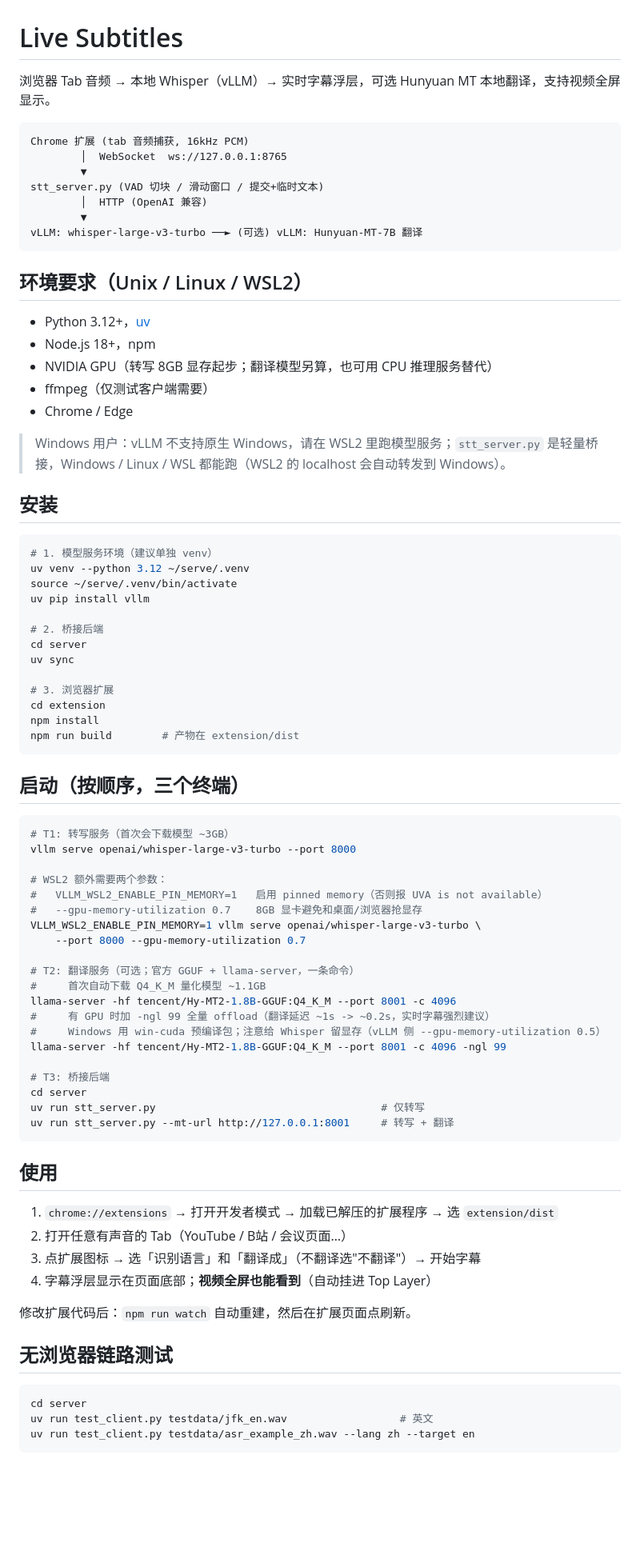
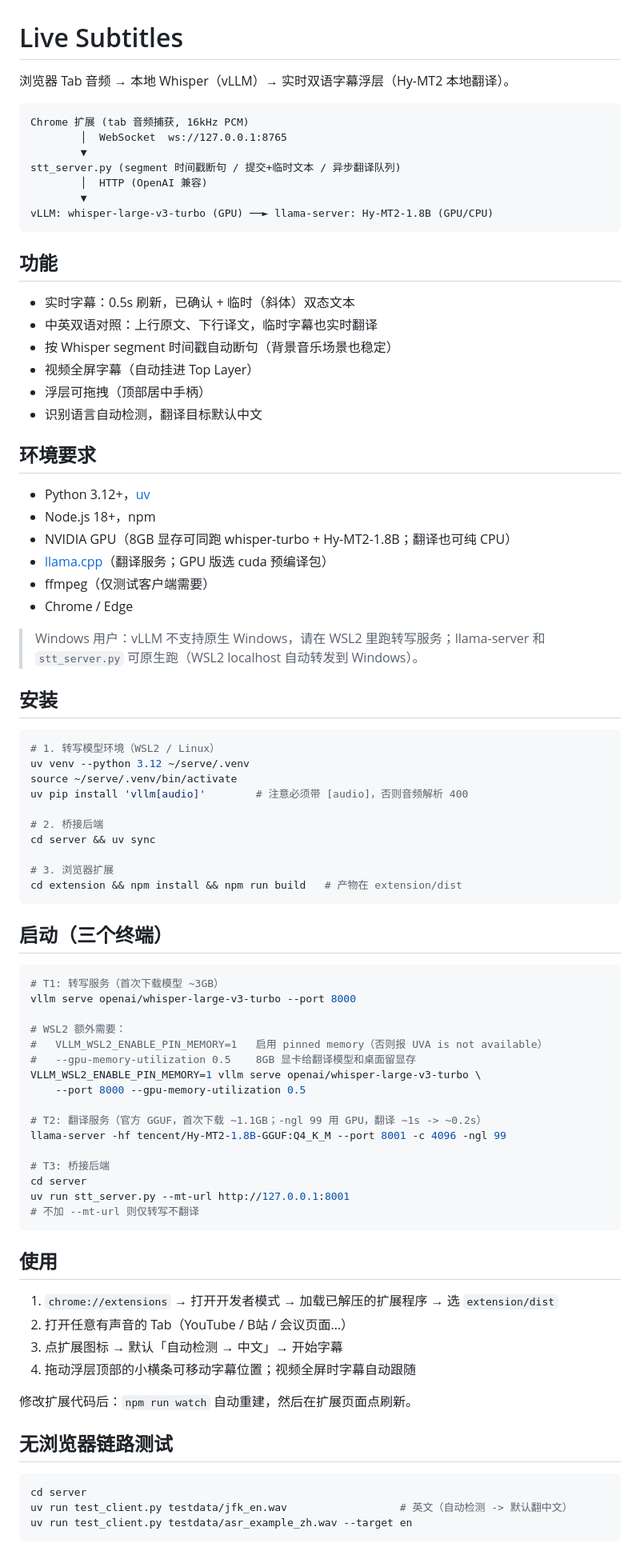
Before and after one commit to BriceLucifer/translate, a Markdown page: README.md, the part around one of its changes. Shown at 80% size. Drawn GitHub-style; blank space fills up the shorter version.

Commit message:
docs: rewrite README to match current architecture (llama-server GPU, segment-based splitting, realtime translation)

````diff
--- a/README.md
+++ b/README.md
@@ -1,76 +1,79 @@
 # Live Subtitles
 
-浏览器 Tab 音频 → 本地 Whisper（vLLM）→ 实时字幕浮层，可选 Hunyuan MT 本地翻译，支持视频全屏显示。
+浏览器 Tab 音频 → 本地 Whisper（vLLM）→ 实时双语字幕浮层（Hy-MT2 本地翻译）。
 
 ```
 Chrome 扩展 (tab 音频捕获, 16kHz PCM)
         │  WebSocket  ws://127.0.0.1:8765
         ▼
-stt_server.py (VAD 切块 / 滑动窗口 / 提交+临时文本)
+stt_server.py (segment 时间戳断句 / 提交+临时文本 / 异步翻译队列)
         │  HTTP (OpenAI 兼容)
         ▼
-vLLM: whisper-large-v3-turbo ──► (可选) vLLM: Hunyuan-MT-7B 翻译
+vLLM: whisper-large-v3-turbo (GPU) ──► llama-server: Hy-MT2-1.8B (GPU/CPU)
 ```
 
-## 环境要求（Unix / Linux / WSL2）
+## 功能
+
+- 实时字幕：0.5s 刷新，已确认 + 临时（斜体）双态文本
+- 中英双语对照：上行原文、下行译文，临时字幕也实时翻译
+- 按 Whisper segment 时间戳自动断句（背景音乐场景也稳定）
+- 视频全屏字幕（自动挂进 Top Layer）
+- 浮层可拖拽（顶部居中手柄）
+- 识别语言自动检测，翻译目标默认中文
+
+## 环境要求
 
 - Python 3.12+，[uv](https://docs.astral.sh/uv/)
 - Node.js 18+，npm
-- NVIDIA GPU（转写 8GB 显存起步；翻译模型另算，也可用 CPU 推理服务替代）
+- NVIDIA GPU（8GB 显存可同跑 whisper-turbo + Hy-MT2-1.8B；翻译也可纯 CPU）
+- [llama.cpp](https://github.com/ggml-org/llama.cpp/releases)（翻译服务；GPU 版选 cuda 预编译包）
 - ffmpeg（仅测试客户端需要）
 - Chrome / Edge
 
-> Windows 用户：vLLM 不支持原生 Windows，请在 WSL2 里跑模型服务；`stt_server.py` 是轻量桥接，Windows / Linux / WSL 都能跑（WSL2 的 localhost 会自动转发到 Windows）。
+> Windows 用户：vLLM 不支持原生 Windows，请在 WSL2 里跑转写服务；llama-server 和 `stt_server.py` 可原生跑（WSL2 localhost 自动转发到 Windows）。
 
 ## 安装
 
 ```bash
-# 1. 模型服务环境（建议单独 venv）
+# 1. 转写模型环境（WSL2 / Linux）
 uv venv --python 3.12 ~/serve/.venv
 source ~/serve/.venv/bin/activate
-uv pip install vllm
+uv pip install 'vllm[audio]'        # 注意必须带 [audio]，否则音频解析 400
 
 # 2. 桥接后端
-cd server
-uv sync
+cd server && uv sync
 
 # 3. 浏览器扩展
-cd extension
-npm install
-npm run build        # 产物在 extension/dist
+cd extension && npm install && npm run build   # 产物在 extension/dist
 ```
 
-## 启动（按顺序，三个终端）
+## 启动（三个终端）
 
 ```bash
-# T1: 转写服务（首次会下载模型 ~3GB）
+# T1: 转写服务（首次下载模型 ~3GB）
 vllm serve openai/whisper-large-v3-turbo --port 8000
 
-# WSL2 额外需要两个参数：
+# WSL2 额外需要：
 #   VLLM_WSL2_ENABLE_PIN_MEMORY=1   启用 pinned memory（否则报 UVA is not available）
-#   --gpu-memory-utilization 0.7    8GB 显卡避免和桌面/浏览器抢显存
+#   --gpu-memory-utilization 0.5    8GB 显卡给翻译模型和桌面留显存
 VLLM_WSL2_ENABLE_PIN_MEMORY=1 vllm serve openai/whisper-large-v3-turbo \
-    --port 8000 --gpu-memory-utilization 0.7
+    --port 8000 --gpu-memory-utilization 0.5
 
-# T2: 翻译服务（可选；官方 GGUF + llama-server，一条命令）
-#     首次自动下载 Q4_K_M 量化模型 ~1.1GB
-llama-server -hf tencent/Hy-MT2-1.8B-GGUF:Q4_K_M --port 8001 -c 4096
-#     有 GPU 时加 -ngl 99 全量 offload（翻译延迟 ~1s -> ~0.2s，实时字幕强烈建议）
-#     Windows 用 win-cuda 预编译包；注意给 Whisper 留显存（vLLM 侧 --gpu-memory-utilization 0.5）
+# T2: 翻译服务（官方 GGUF，首次下载 ~1.1GB；-ngl 99 用 GPU，翻译 ~1s -> ~0.2s）
 llama-server -hf tencent/Hy-MT2-1.8B-GGUF:Q4_K_M --port 8001 -c 4096 -ngl 99
 
 # T3: 桥接后端
 cd server
-uv run stt_server.py                                    # 仅转写
-uv run stt_server.py --mt-url http://127.0.0.1:8001     # 转写 + 翻译
+uv run stt_server.py --mt-url http://127.0.0.1:8001
+# 不加 --mt-url 则仅转写不翻译
 ```
 
 ## 使用
 
 1. `chrome://extensions` → 打开开发者模式 → 加载已解压的扩展程序 → 选 `extension/dist`
 2. 打开任意有声音的 Tab（YouTube / B站 / 会议页面…）
-3. 点扩展图标 → 选「识别语言」和「翻译成」（不翻译选"不翻译"）→ 开始字幕
-4. 字幕浮层显示在页面底部；**视频全屏也能看到**（自动挂进 Top Layer）
+3. 点扩展图标 → 默认「自动检测 → 中文」→ 开始字幕
+4. 拖动浮层顶部的小横条可移动字幕位置；视频全屏时字幕自动跟随
 
 修改扩展代码后：`npm run watch` 自动重建，然后在扩展页面点刷新。
 
@@ -78,7 +81,7 @@ uv run stt_server.py --mt-url http://127.0.0.1:8001     # 转写 + 翻译
 
 ```bash
 cd server
-uv run test_client.py testdata/jfk_en.wav                  # 英文
-uv run test_client.py testdata/asr_example_zh.wav --lang zh --target en
+uv run test_client.py testdata/jfk_en.wav                  # 英文（自动检测 -> 默认翻中文）
+uv run test_client.py testdata/asr_example_zh.wav --target en
 ```
 
````
Also changed, not shown: other parts of README.md (+11 -9 lines).
